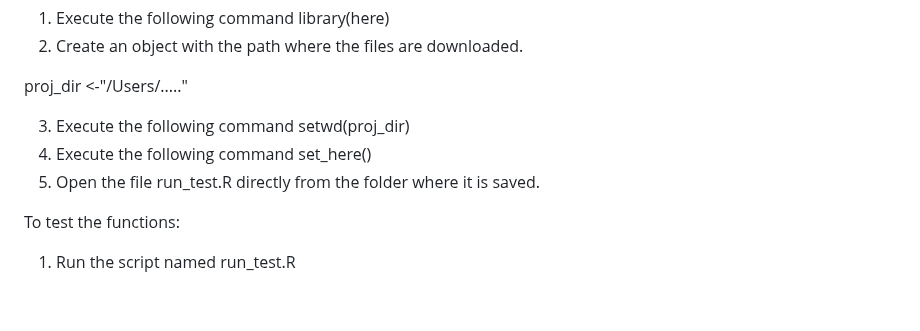
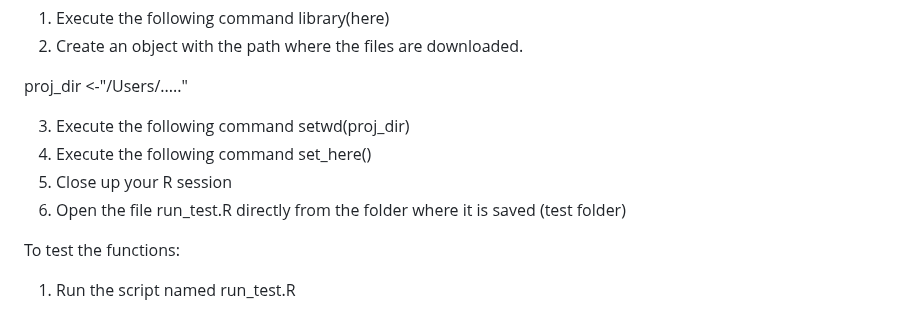
Before and after one commit to Research-Division/policy-rules-database, a Markdown page: README.md, the part around the change. GitHub-like rendering.

Commit message:
Update README.md
Signed-off-by: Daniel Tascon Buchelly <59230162+dtascon@users.noreply.github.com>

```diff
--- a/README.md
+++ b/README.md
@@ -121,7 +121,8 @@ proj_dir <-"/Users/....."
 
 3. Execute the following command setwd(proj_dir)
 4. Execute the following command set_here()
-5. Open the file run_test.R directly from the folder where it is saved.
+5. Close up your R session
+6. Open the file run_test.R directly from the folder where it is saved (test folder)
 
 To test the functions:
 
```
